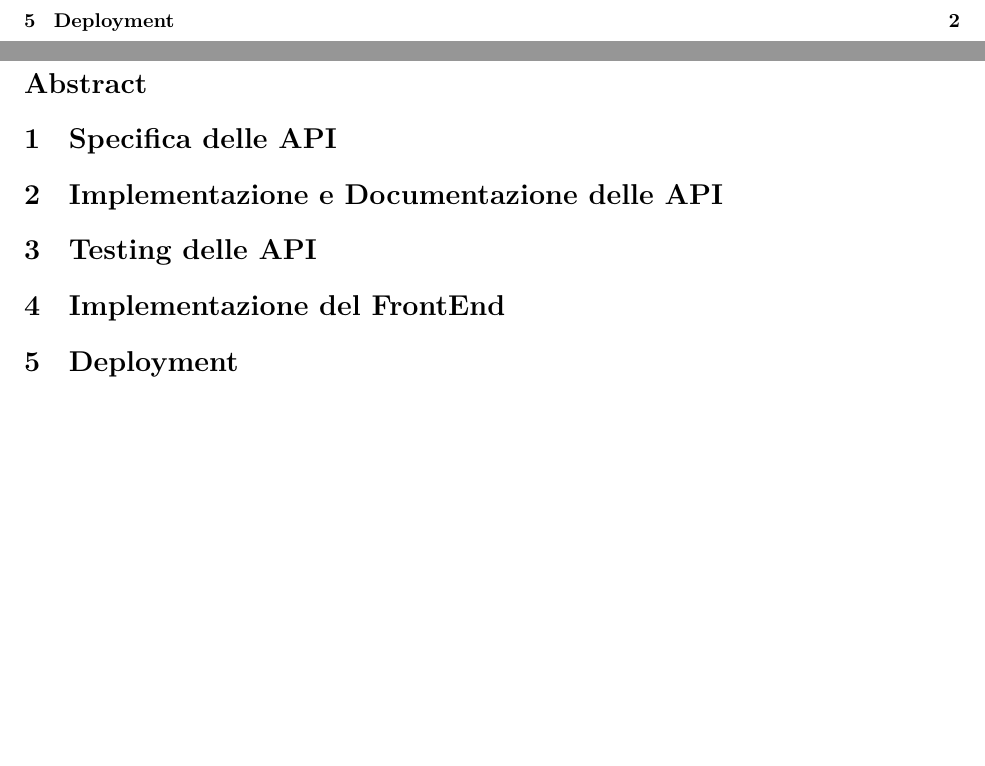
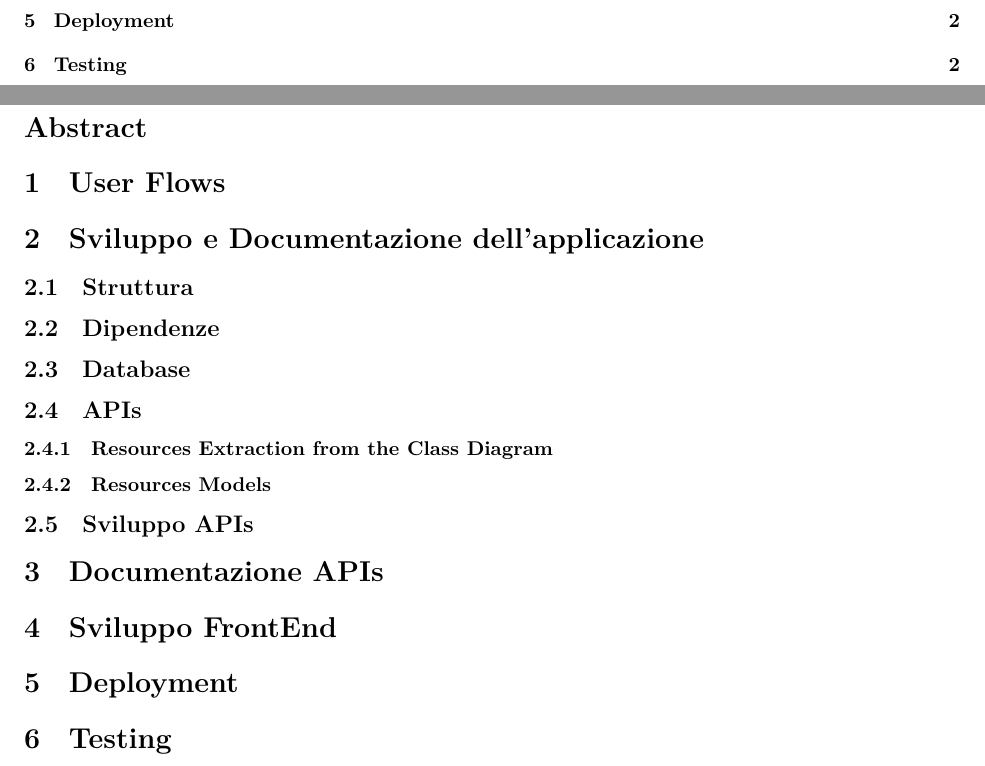
Before and after one commit to amanfucci/ardeeno-workondeliverables, a Quarto document (deliverables/d4/documento-di-sviluppo.qmd): two parts of pages 1 and 2 of 2, joined at a grey line, cut so that both start at the same text, the shorter picture padded with empty space. Rendered offline with R 4.5, knitr and Pandoc in place of Quarto, then LaTeX, with nearby package versions.

Commit message:
template extraction, models

```diff
--- a/deliverables/d4/documento-di-sviluppo.qmd
+++ b/deliverables/d4/documento-di-sviluppo.qmd
@@ -34,12 +34,28 @@ format:
 \pagebreak
 # Abstract {.unlisted .unnumbered}
 
-# Specifica delle API
+# User Flows
 
-# Implementazione e Documentazione delle API
+# Sviluppo e Documentazione dell'applicazione
 
-# Testing delle API
+## Struttura
 
-# Implementazione del FrontEnd
+## Dipendenze
+
+## Database
+
+## APIs
+
+### Resources Extraction from the Class Diagram
+
+### Resources Models
+
+## Sviluppo APIs
+
+# Documentazione APIs
+
+# Sviluppo FrontEnd
 
 # Deployment
+
+# Testing
```
Also changed, not shown: deliverables/d4/.media/resources-extraction.png (added), deliverables/d4/.media/resources-models.png (added), 3 other files.
